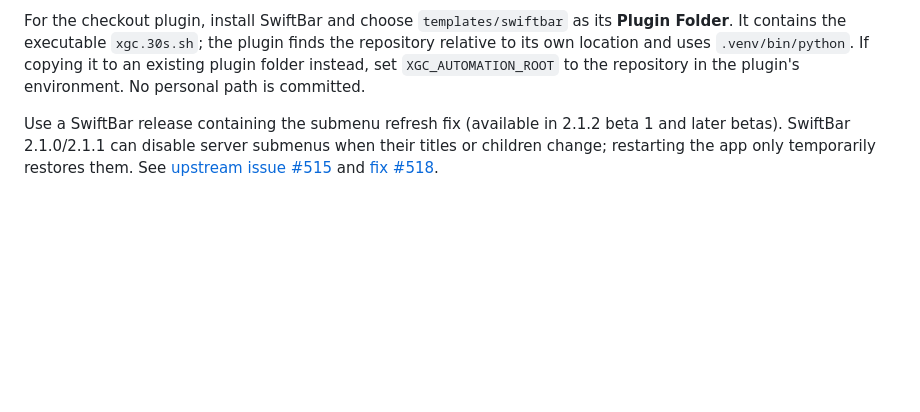
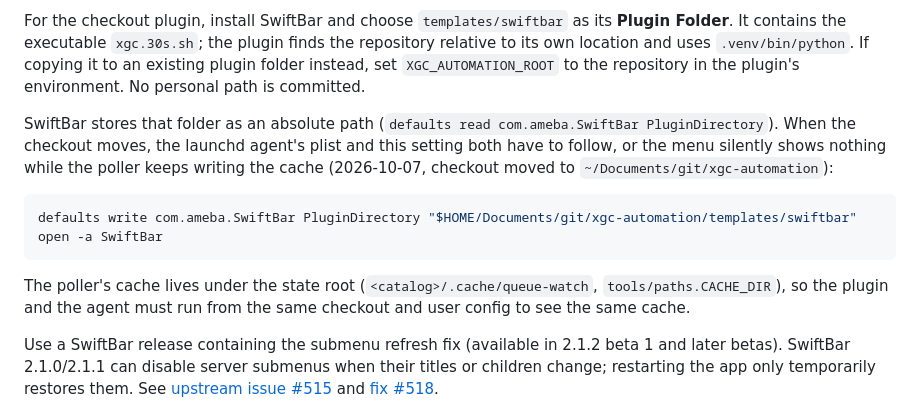
Before and after one commit to seunghoeku/xgc-automation, a Markdown page: docs/queue-watch.md, the part around the change. Drawn GitHub-style; blank space fills up the shorter version.

Commit message:
queue-watch docs: SwiftBar plugin folder must follow a moved checkout
Co-Authored-By: Claude Fable 5.1 <noreply@anthropic.com>

````diff
--- a/docs/queue-watch.md
+++ b/docs/queue-watch.md
@@ -152,6 +152,21 @@ finds the repository relative to its own location and uses `.venv/bin/python`.
 If copying it to an existing plugin folder instead, set `XGC_AUTOMATION_ROOT`
 to the repository in the plugin's environment. No personal path is committed.
 
+SwiftBar stores that folder as an absolute path
+(`defaults read com.ameba.SwiftBar PluginDirectory`). When the checkout
+moves, the launchd agent's plist and this setting both have to follow, or
+the menu silently shows nothing while the poller keeps writing the cache
+(2026-10-07, checkout moved to `~/Documents/git/xgc-automation`):
+
+```bash
+defaults write com.ameba.SwiftBar PluginDirectory "$HOME/Documents/git/xgc-automation/templates/swiftbar"
+open -a SwiftBar
+```
+
+The poller's cache lives under the state root (`<catalog>/.cache/queue-watch`,
+`tools/paths.CACHE_DIR`), so the plugin and the agent must run from the same
+checkout and user config to see the same cache.
+
 Use a SwiftBar release containing the submenu refresh fix (available in
 2.1.2 beta 1 and later betas). SwiftBar 2.1.0/2.1.1 can disable server submenus
 when their titles or children change; restarting the app only temporarily
````
